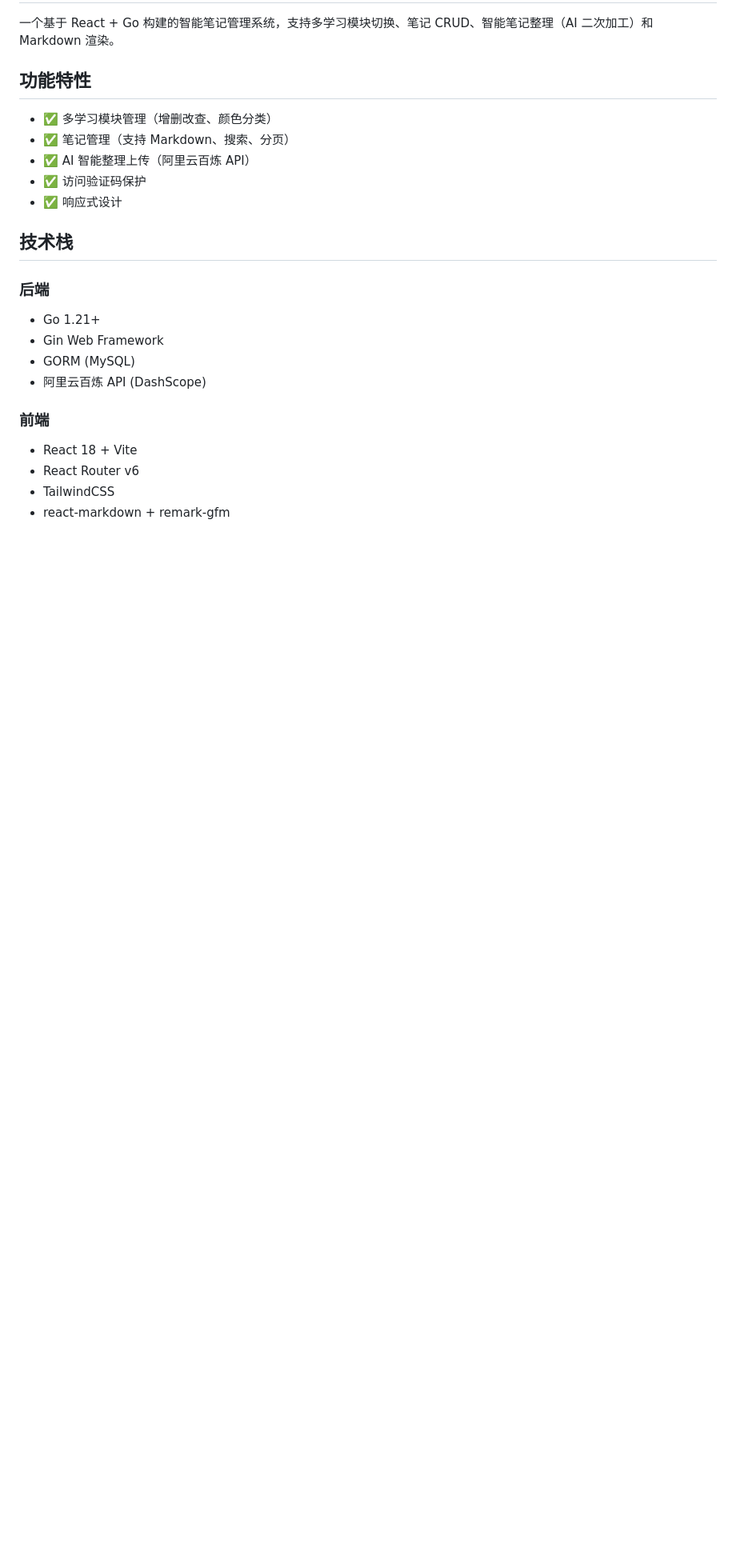
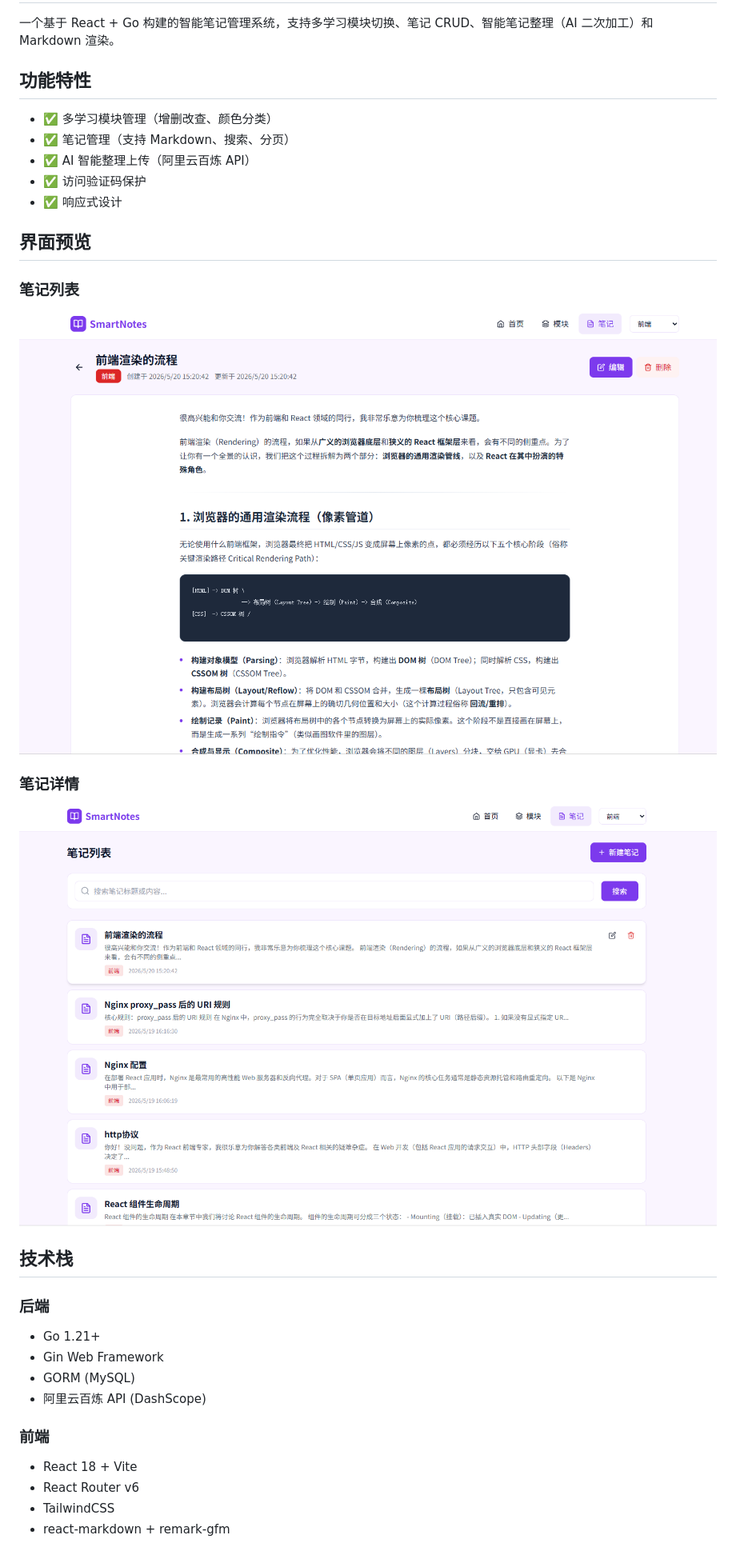
Before and after one commit to cyf736/SmartNotes, a Markdown page: README.md, the part around the change. Shown: that part at 80% size. GitHub-like rendering; pictures changed too: docs/screenshot-note-detail.png (added), docs/screenshot-notes-list.png (added); blank space fills up the shorter version.

Commit message:
docs: add screenshots to README

```diff
--- a/README.md
+++ b/README.md
@@ -9,6 +9,14 @@
 - ✅ AI 智能整理上传（阿里云百炼 API）
 - ✅ 访问验证码保护
 - ✅ 响应式设计
+
+## 界面预览
+
+### 笔记列表
+![笔记列表](docs/screenshot-notes-list.png)
+
+### 笔记详情
+![笔记详情](docs/screenshot-note-detail.png)
 
 ## 技术栈
 
```
